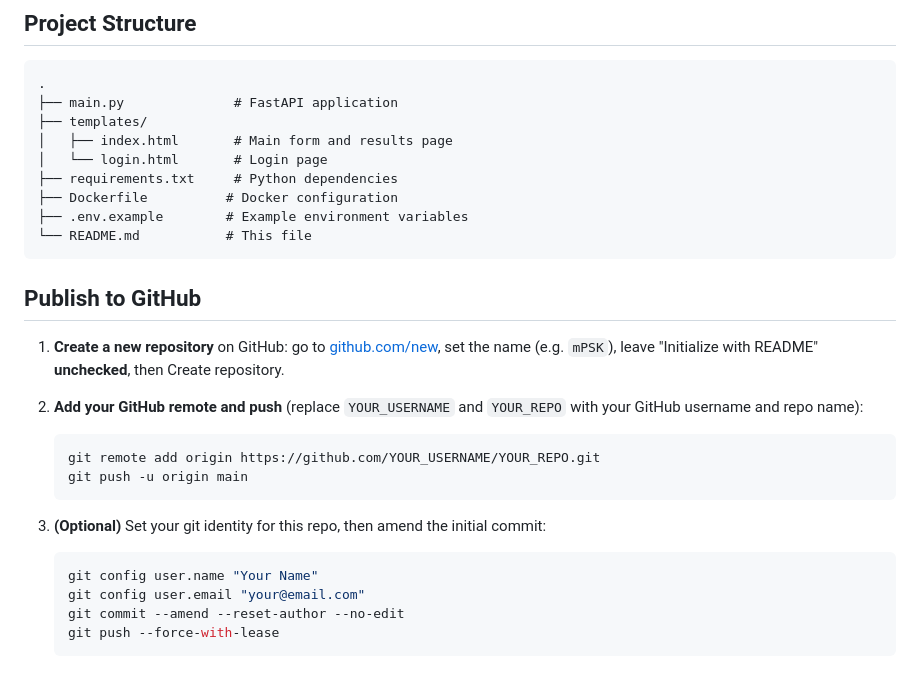
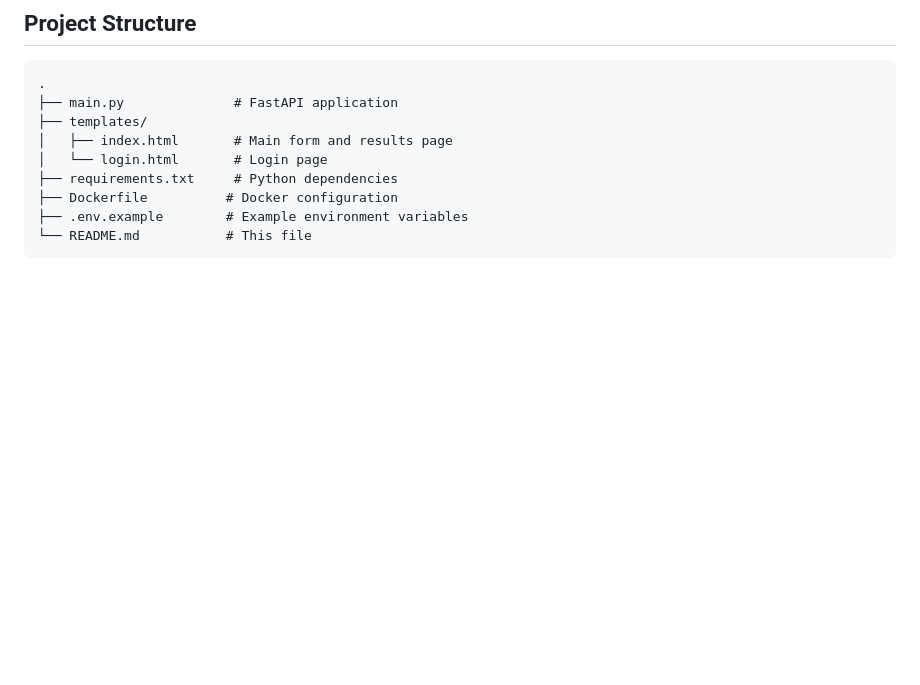
Before and after one commit to WifiGuyWill/mPSK-Sync, a Markdown page: README.md, the part around the change. Rendered like a GitHub page; blank space fills up the shorter version.

````diff
--- a/README.md
+++ b/README.md
@@ -112,23 +112,3 @@ docker run -d -p 8000:8000 \
 ├── .env.example        # Example environment variables
 └── README.md           # This file
 ```
-
-## Publish to GitHub
-
-1. **Create a new repository** on GitHub: go to [github.com/new](https://github.com/new), set the name (e.g. `mPSK`), leave "Initialize with README" **unchecked**, then Create repository.
-
-2. **Add your GitHub remote and push** (replace `YOUR_USERNAME` and `YOUR_REPO` with your GitHub username and repo name):
-
-   ```bash
-   git remote add origin https://github.com/YOUR_USERNAME/YOUR_REPO.git
-   git push -u origin main
-   ```
-
-3. **(Optional)** Set your git identity for this repo, then amend the initial commit:
-
-   ```bash
-   git config user.name "Your Name"
-   git config user.email "your@email.com"
-   git commit --amend --reset-author --no-edit
-   git push --force-with-lease
-   ```
````
